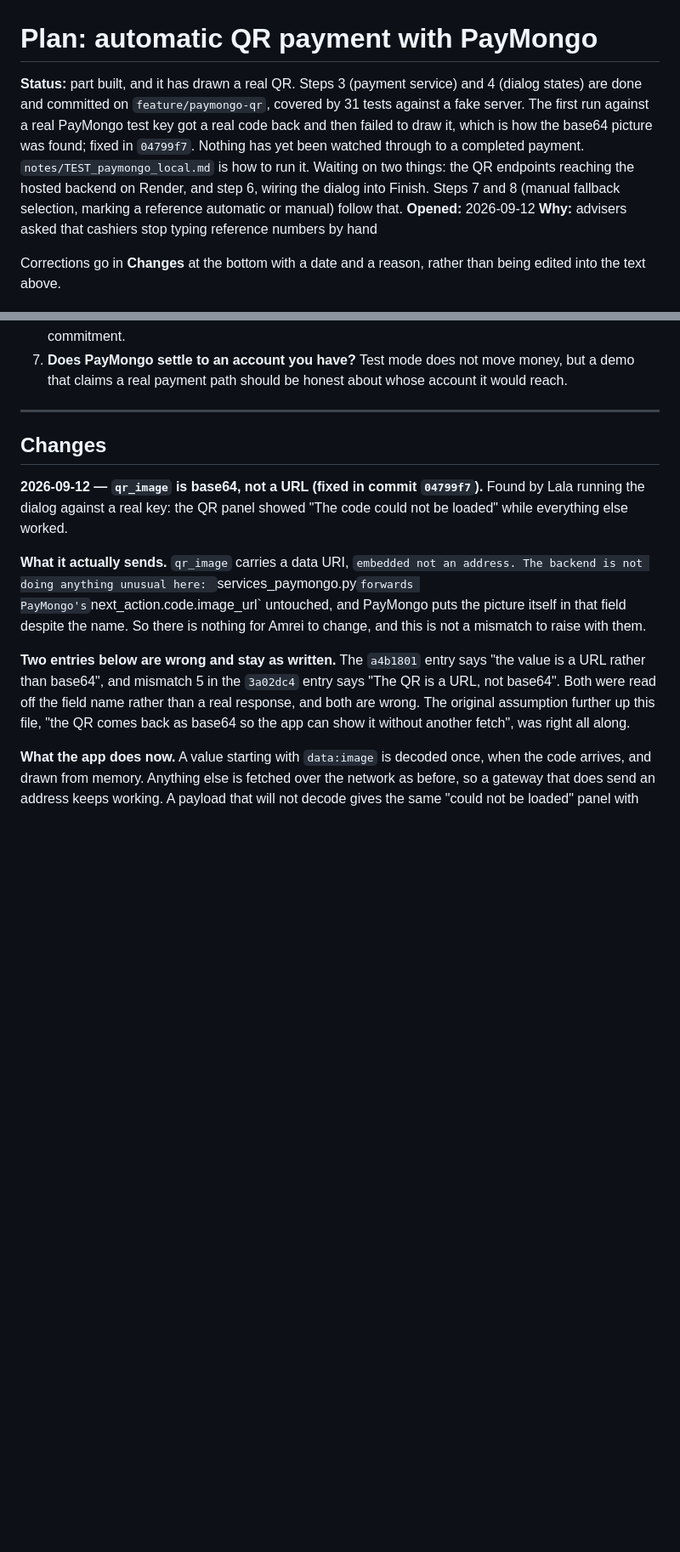
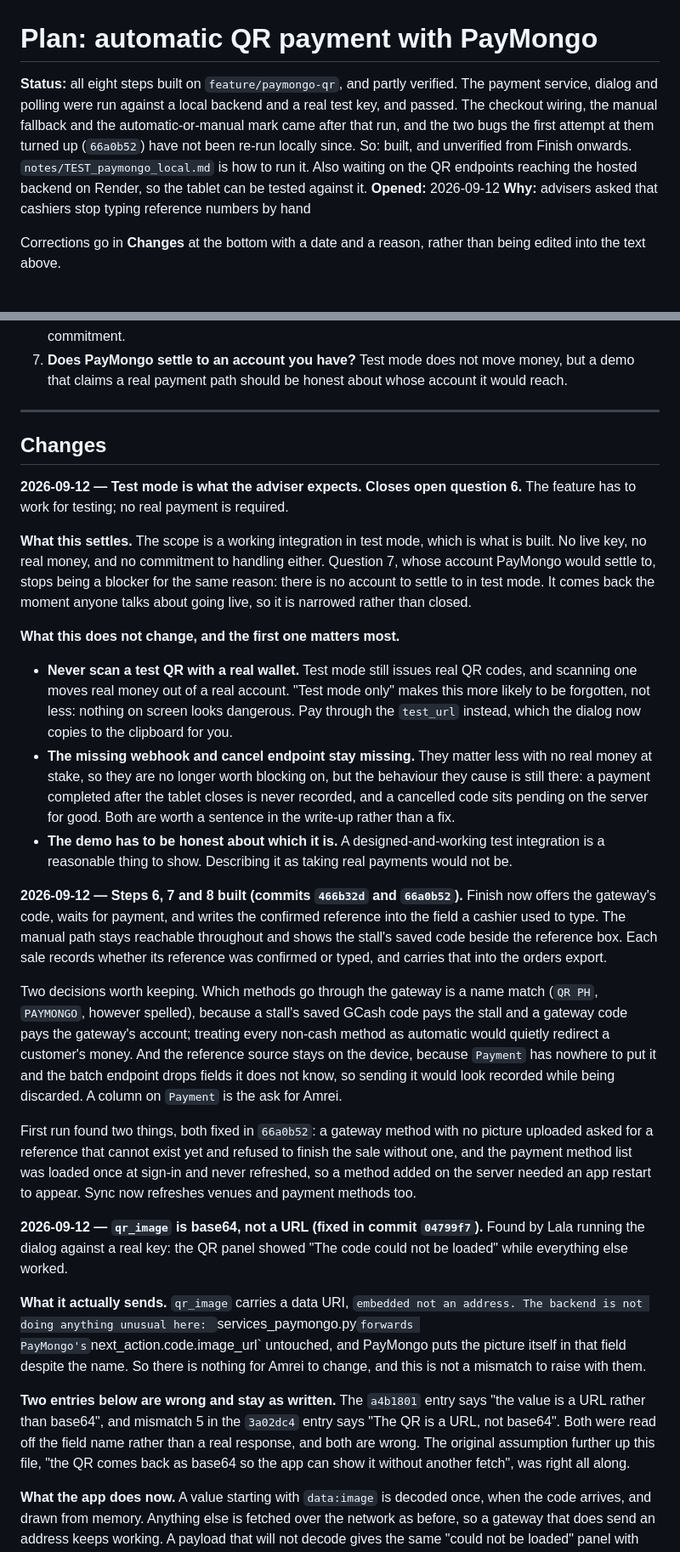
Before and after one commit to Aeonxuu/SyncBazaar, a Markdown page: notes/PLAN_paymongo_qr_checkout.md, 2 parts joined by grey strips. Shown at 85% size. GitHub-like rendering; blank space fills up the shorter version.

Commit message:
docs: record that test mode is the agreed scope for PayMongo
The adviser confirmed the feature only has to work for testing, which
closes open question 6 and narrows question 7: there is no account for
test mode to settle to, so that question returns only if anyone talks
about going live.

The entry is careful about what this does not change. The never-scan
warning stands, and "test mode only" makes it easier to forget rather
than harder, since nothing on screen looks dangerous. The missing
webhook and cancel endpoint stop being worth blocking on but still
behave the way they always did, which belongs in the write-up.

Also records steps 6 to 8 as built, with the two decisions worth keeping
and the two bugs the first run found, and brings the status line back in
line with the branch. The status now separates what was verified against
a real key from what was only built afterwards: the checkout wiring has
not been run since it was fixed.

Co-Authored-By: Claude Opus 5 <noreply@anthropic.com>

```diff
--- a/notes/PLAN_paymongo_qr_checkout.md
+++ b/notes/PLAN_paymongo_qr_checkout.md
@@ -1,12 +1,12 @@
 # Plan: automatic QR payment with PayMongo
 
-**Status:** part built, and it has drawn a real QR. Steps 3 (payment service) and 4 (dialog states)
-are done and committed on `feature/paymongo-qr`, covered by 31 tests against a fake server. The
-first run against a real PayMongo test key got a real code back and then failed to draw it, which
-is how the base64 picture was found; fixed in `04799f7`. Nothing has yet been watched through to a completed payment.
-`notes/TEST_paymongo_local.md` is how to run it. Waiting on two things: the QR endpoints reaching
-the hosted backend on Render, and step 6, wiring the dialog into Finish. Steps 7 and 8 (manual
-fallback selection, marking a reference automatic or manual) follow that.
+**Status:** all eight steps built on `feature/paymongo-qr`, and partly verified. The payment
+service, dialog and polling were run against a local backend and a real test key, and passed. The
+checkout wiring, the manual fallback and the automatic-or-manual mark came after that run, and the
+two bugs the first attempt at them turned up (`66a0b52`) have not been re-run locally since. So:
+built, and unverified from Finish onwards. `notes/TEST_paymongo_local.md` is how to run it. Also
+waiting on the QR endpoints reaching the hosted backend on Render, so the tablet can be tested
+against it.
 **Opened:** 2026-09-12
 **Why:** advisers asked that cashiers stop typing reference numbers by hand
 
@@ -303,6 +303,45 @@ work finished on 10 September exists precisely for it.
 
 ## Changes
 
+**2026-09-12 — Test mode is what the adviser expects. Closes open question 6.** The feature has to
+work for testing; no real payment is required.
+
+**What this settles.** The scope is a working integration in test mode, which is what is built. No
+live key, no real money, and no commitment to handling either. Question 7, whose account PayMongo
+would settle to, stops being a blocker for the same reason: there is no account to settle to in test
+mode. It comes back the moment anyone talks about going live, so it is narrowed rather than closed.
+
+**What this does not change, and the first one matters most.**
+
+- **Never scan a test QR with a real wallet.** Test mode still issues real QR codes, and scanning
+  one moves real money out of a real account. "Test mode only" makes this more likely to be
+  forgotten, not less: nothing on screen looks dangerous. Pay through the `test_url` instead, which
+  the dialog now copies to the clipboard for you.
+- **The missing webhook and cancel endpoint stay missing.** They matter less with no real money at
+  stake, so they are no longer worth blocking on, but the behaviour they cause is still there: a
+  payment completed after the tablet closes is never recorded, and a cancelled code sits pending on
+  the server for good. Both are worth a sentence in the write-up rather than a fix.
+- **The demo has to be honest about which it is.** A designed-and-working test integration is a
+  reasonable thing to show. Describing it as taking real payments would not be.
+
+**2026-09-12 — Steps 6, 7 and 8 built (commits `466b32d` and `66a0b52`).** Finish now offers the
+gateway's code, waits for payment, and writes the confirmed reference into the field a cashier used
+to type. The manual path stays reachable throughout and shows the stall's saved code beside the
+reference box. Each sale records whether its reference was confirmed or typed, and carries that into
+the orders export.
+
+Two decisions worth keeping. Which methods go through the gateway is a name match (`QR PH`,
+`PAYMONGO`, however spelled), because a stall's saved GCash code pays the stall and a gateway code
+pays the gateway's account; treating every non-cash method as automatic would quietly redirect a
+customer's money. And the reference source stays on the device, because `Payment` has nowhere to put
+it and the batch endpoint drops fields it does not know, so sending it would look recorded while
+being discarded. A column on `Payment` is the ask for Amrei.
+
+First run found two things, both fixed in `66a0b52`: a gateway method with no picture uploaded asked
+for a reference that cannot exist yet and refused to finish the sale without one, and the payment
+method list was loaded once at sign-in and never refreshed, so a method added on the server needed an
+app restart to appear. Sync now refreshes venues and payment methods too.
+
 **2026-09-12 — `qr_image` is base64, not a URL (fixed in commit `04799f7`).** Found by Lala running
 the dialog against a real key: the QR panel showed "The code could not be loaded" while everything
 else worked.
```
